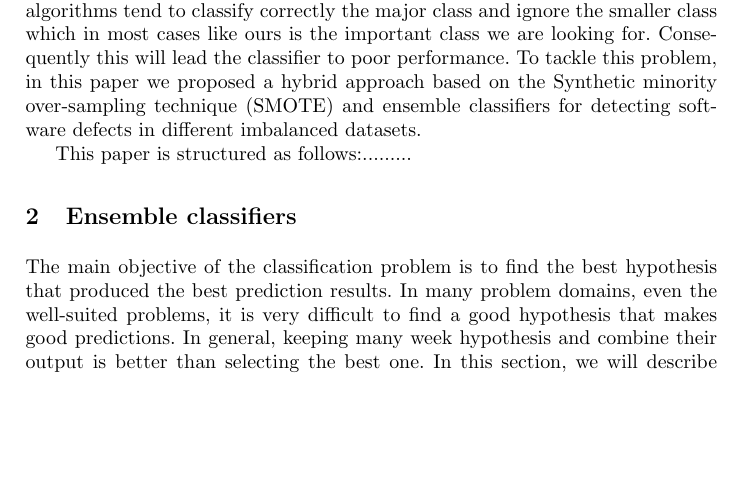
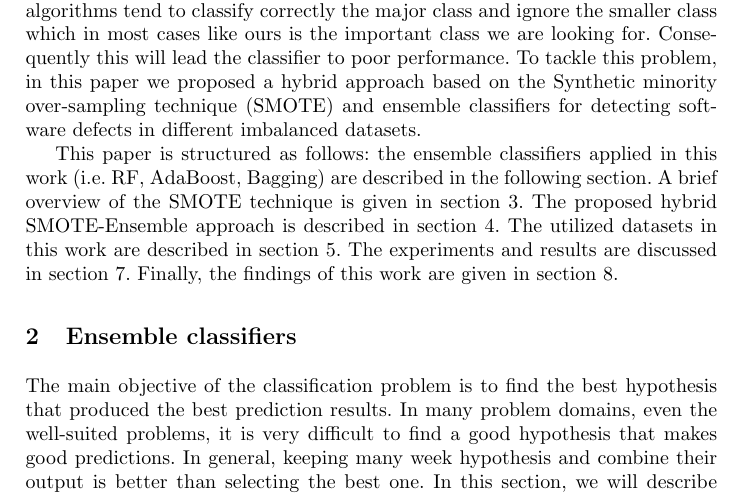
Before and after one commit to 7ossam81/SMOTE-Ensembles-fault-detection-, a LaTeX thesis (SMOTE-Ensembles.tex): part of page 2 of 11, cut so that both start at the same text, the shorter picture padded with empty space. Compiled offline with pdfLaTeX.

Commit message:
more on intro

```diff
--- a/SMOTE-Ensembles.tex
+++ b/SMOTE-Ensembles.tex
@@ -112,7 +112,7 @@ During the last two decades, many supervised software defect prediction techniqu
 
 %%%%%%%%%%%%%%%%%%%%%%%
 
-This paper is structured as follows:.........
+This paper is structured as follows: the ensemble classifiers applied in this work (i.e. RF, AdaBoost, Bagging) are described in the following section. A brief overview of the SMOTE technique is given in section \ref{SMOTTE}. The proposed hybrid SMOTE-Ensemble approach is described in section \ref{SMOTE-Ensemble}. The utilized datasets in this work are described in section \ref{data}. The experiments and results are discussed in section \ref{experiments}. Finally, the findings of this work are given in section \ref{conclusion}.
 
 %%%%%%%%%%%%%%
 
```
Also changed, not shown: SMOTE-Ensembles.tex (4 more changed lines).
